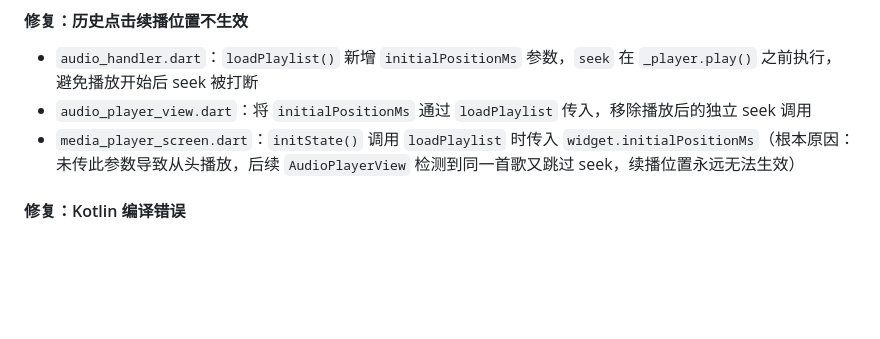
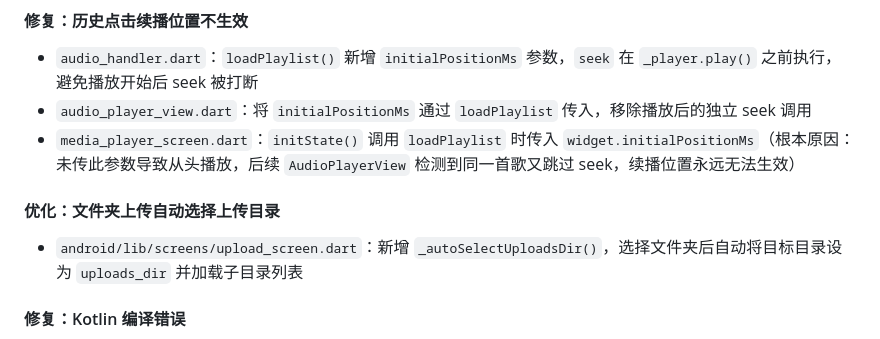
Before and after one commit to hq07/WiFi-File-Manager, a Markdown page: docs/开发文档.md, the part around the change. Drawn GitHub-style; blank space fills up the shorter version.

Commit message:
文档：记录文件夹上传自动选目录优化

```diff
--- a/docs/开发文档.md
+++ b/docs/开发文档.md
@@ -21,6 +21,9 @@
 - `audio_handler.dart`：`loadPlaylist()` 新增 `initialPositionMs` 参数，`seek` 在 `_player.play()` 之前执行，避免播放开始后 seek 被打断
 - `audio_player_view.dart`：将 `initialPositionMs` 通过 `loadPlaylist` 传入，移除播放后的独立 seek 调用
 - `media_player_screen.dart`：`initState()` 调用 `loadPlaylist` 时传入 `widget.initialPositionMs`（根本原因：未传此参数导致从头播放，后续 `AudioPlayerView` 检测到同一首歌又跳过 seek，续播位置永远无法生效）
+
+#### 优化：文件夹上传自动选择上传目录
+- `android/lib/screens/upload_screen.dart`：新增 `_autoSelectUploadsDir()`，选择文件夹后自动将目标目录设为 `uploads_dir` 并加载子目录列表
 
 #### 修复：Kotlin 编译错误
 - `android/android/.../MainActivity.kt`：`onActivityResult` 返回类型修正为 `Unit`
```
